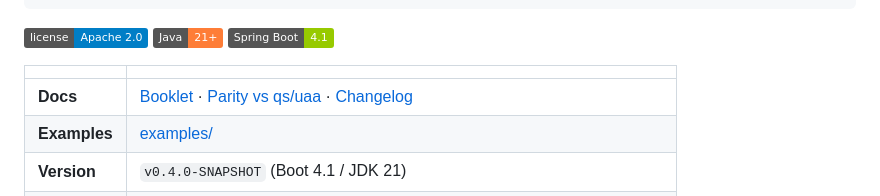
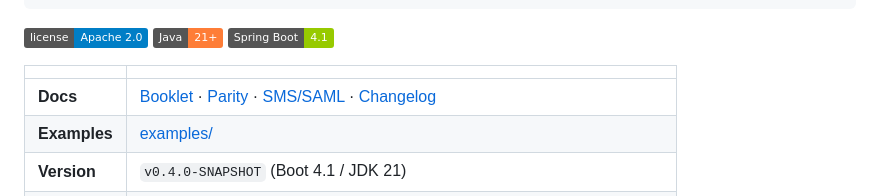
Before and after one commit to yky32/aaax, a Markdown page: README.md, the part around the change. Drawn GitHub-style; badges without logos.

```diff
--- a/README.md
+++ b/README.md
@@ -16,7 +16,7 @@ clone → mvn test → spring-boot:run → token → call API
 
 | | |
 |--|--|
-| **Docs** | [Booklet](./docs/AAAX_BOOKLET.md) · [Parity vs qs/uaa](./docs/PARITY_QS_UAA.md) · [Changelog](./CHANGELOG.md) |
+| **Docs** | [Booklet](./docs/AAAX_BOOKLET.md) · [Parity](./docs/PARITY_QS_UAA.md) · [SMS/SAML](./docs/SMS_SAML.md) · [Changelog](./CHANGELOG.md) |
 | **Examples** | [examples/](./examples/) |
 | **Version** | `v0.4.0-SNAPSHOT` (Boot 4.1 / JDK 21) |
 | **Maven** | **Central only** (`.mvn/settings.xml`) — no `app-core`, no GitHub Packages |
```
Also changed, not shown: docs/AAAX_BOOKLET.md (+89 -16 lines).
